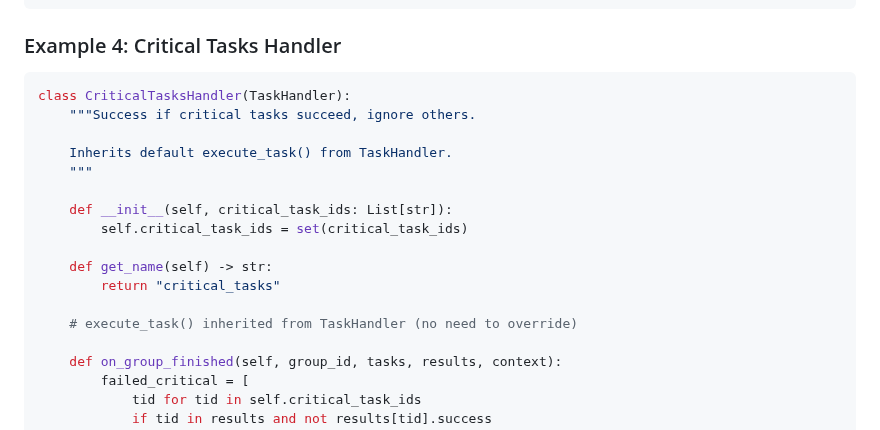
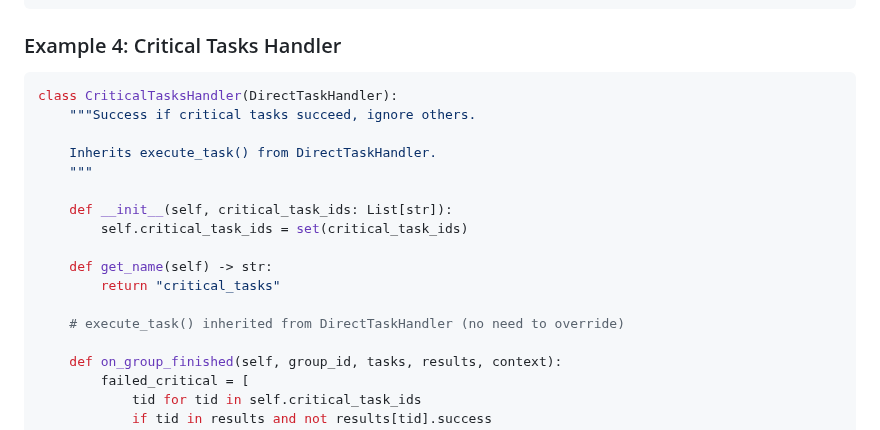
Before and after one commit to GraflowAI/graflow, a Markdown page: docs/parallel_group_error_handling_design.md, the part around one of its changes. GitHub-like rendering.

````diff
--- a/docs/parallel_group_error_handling_design.md
+++ b/docs/parallel_group_error_handling_design.md
@@ -1829,10 +1837,10 @@ class AtLeastNSuccessHandler(TaskHandler):
 ### Example 4: Critical Tasks Handler
 
 ```python
-class CriticalTasksHandler(TaskHandler):
+class CriticalTasksHandler(DirectTaskHandler):
     """Success if critical tasks succeed, ignore others.
 
-    Inherits default execute_task() from TaskHandler.
+    Inherits execute_task() from DirectTaskHandler.
     """
 
     def __init__(self, critical_task_ids: List[str]):
@@ -1841,7 +1849,7 @@ class CriticalTasksHandler(TaskHandler):
     def get_name(self) -> str:
         return "critical_tasks"
 
-    # execute_task() inherited from TaskHandler (no need to override)
+    # execute_task() inherited from DirectTaskHandler (no need to override)
 
     def on_group_finished(self, group_id, tasks, results, context):
         failed_critical = [
````
Also changed, not shown: other parts of docs/parallel_group_error_handling_design.md (+46 -17 lines).
